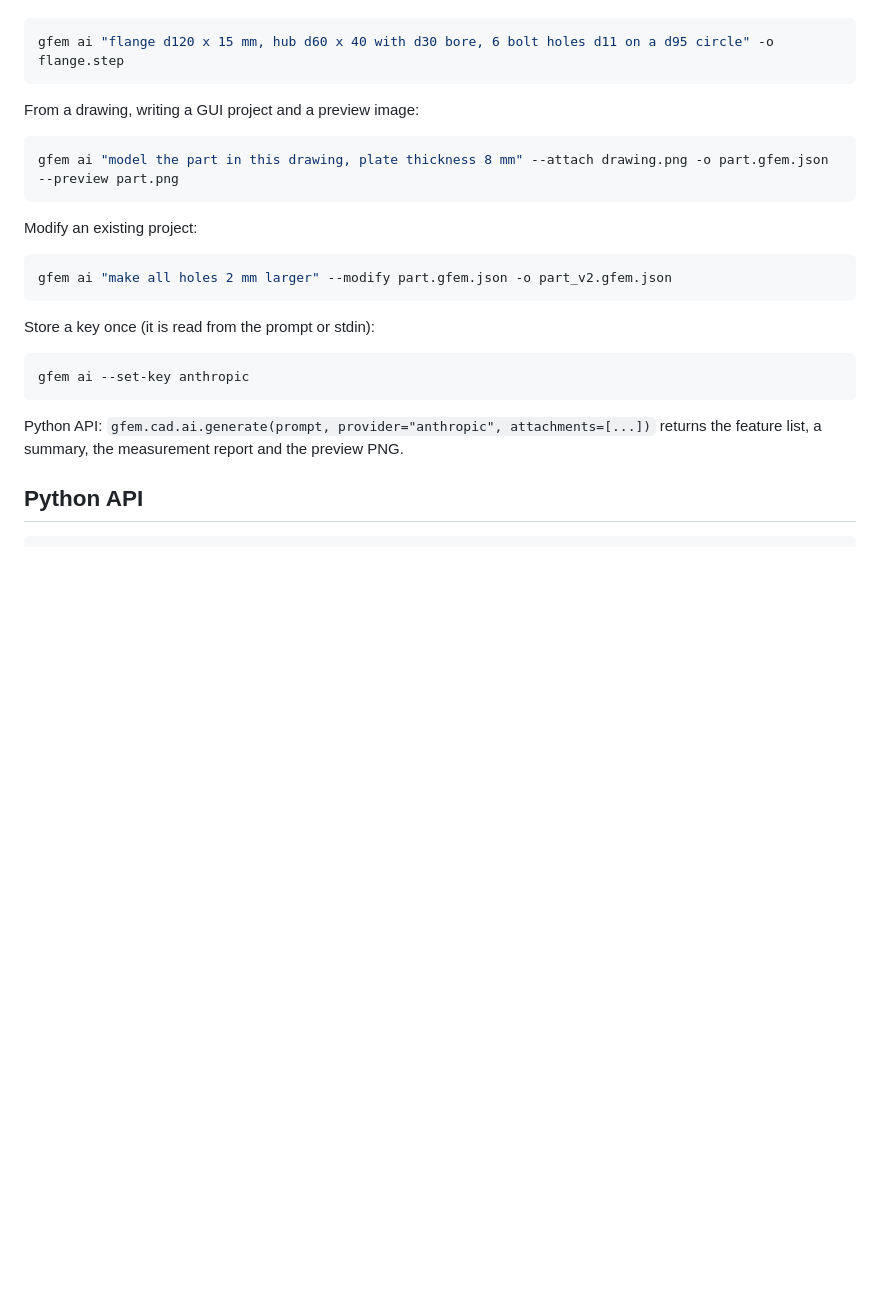
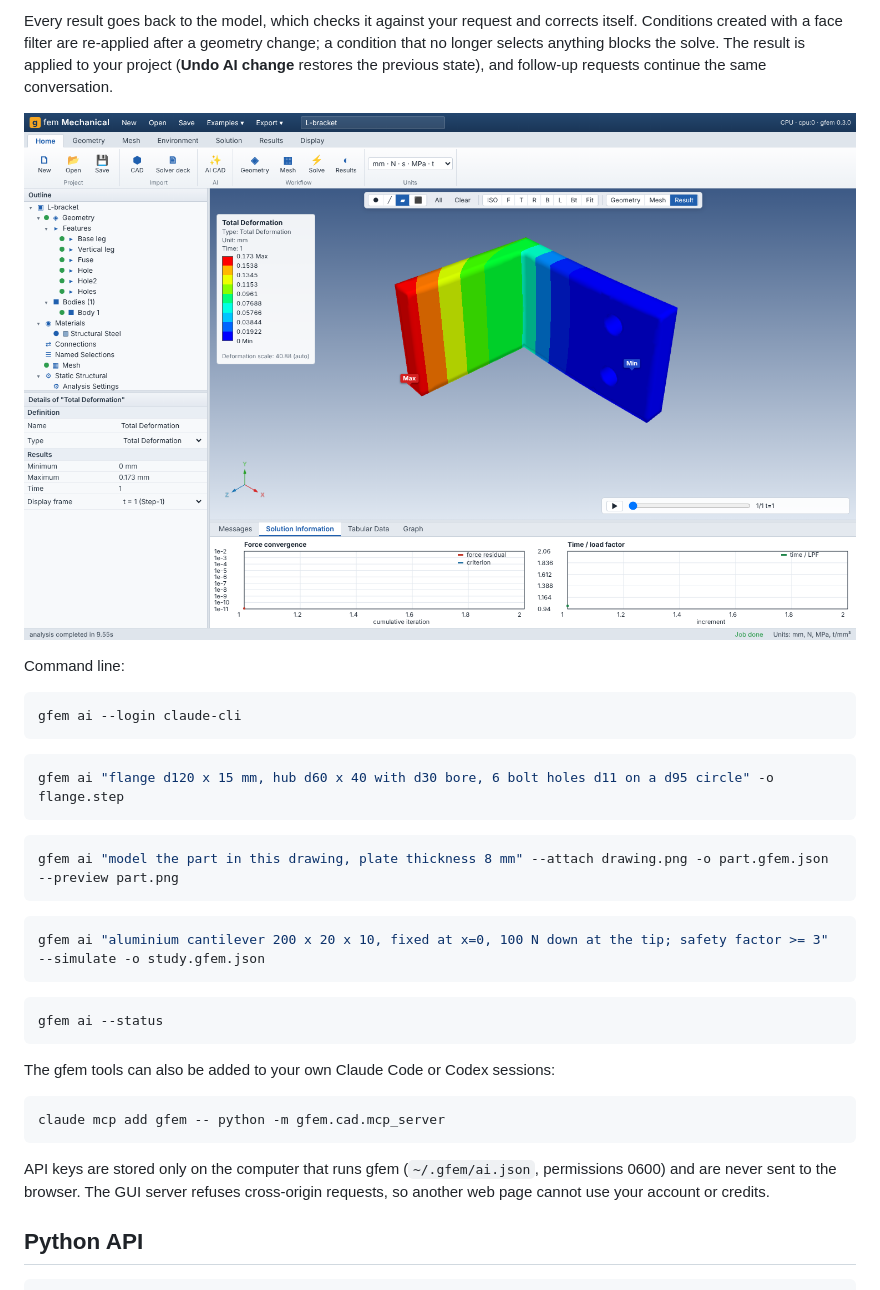
Before and after one commit to rottenbutcher/EXFEM, a Markdown page: README.md, the part around one of its changes. GitHub-like rendering; pictures changed too: docs/img/ai_simulate.png (added); blank space fills up the shorter version.

````diff
--- a/README.md
+++ b/README.md
@@ -274,28 +272,41 @@ Generate a part from the command line:
+Every result goes back to the model, which checks it against your request and corrects itself.
+Conditions created with a face filter are re-applied after a geometry change; a condition that no
+longer selects anything blocks the solve. The result is applied to your project (**Undo AI change**
+restores the previous state), and follow-up requests continue the same conversation.
+
+![AI simulation](docs/img/ai_simulate.png)
+
+Command line:
+
+```bash
+gfem ai --login claude-cli
+```
 
 ```bash
 gfem ai "flange d120 x 15 mm, hub d60 x 40 with d30 bore, 6 bolt holes d11 on a d95 circle" -o flange.step
 ```
 
-From a drawing, writing a GUI project and a preview image:
-
 ```bash
 gfem ai "model the part in this drawing, plate thickness 8 mm" --attach drawing.png -o part.gfem.json --preview part.png
 ```
 
-Modify an existing project:
+```bash
+gfem ai "aluminium cantilever 200 x 20 x 10, fixed at x=0, 100 N down at the tip; safety factor >= 3" --simulate -o study.gfem.json
+```
 
 ```bash
-gfem ai "make all holes 2 mm larger" --modify part.gfem.json -o part_v2.gfem.json
+gfem ai --status
 ```
 
-Store a key once (it is read from the prompt or stdin):
+The gfem tools can also be added to your own Claude Code or Codex sessions:
 
 ```bash
-gfem ai --set-key anthropic
+claude mcp add gfem -- python -m gfem.cad.mcp_server
 ```
 
-Python API: `gfem.cad.ai.generate(prompt, provider="anthropic", attachments=[...])` returns the
-feature list, a summary, the measurement report and the preview PNG.
+API keys are stored only on the computer that runs gfem (`~/.gfem/ai.json`, permissions 0600) and are
+never sent to the browser. The GUI server refuses cross-origin requests, so another web page cannot
+use your account or credits.
 
 ## Python API
 
````
Also changed, not shown: other parts of README.md (+32 -34 lines), examples/README.md (+2 -0 lines), examples/ai/README.md (added, +38 -0 lines), docs/img/ai_cad.png, 2 other files.
